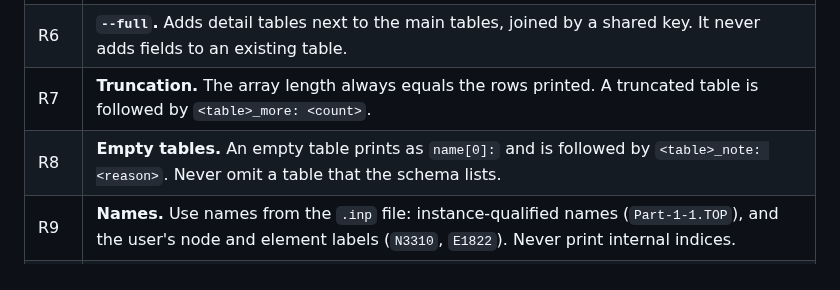
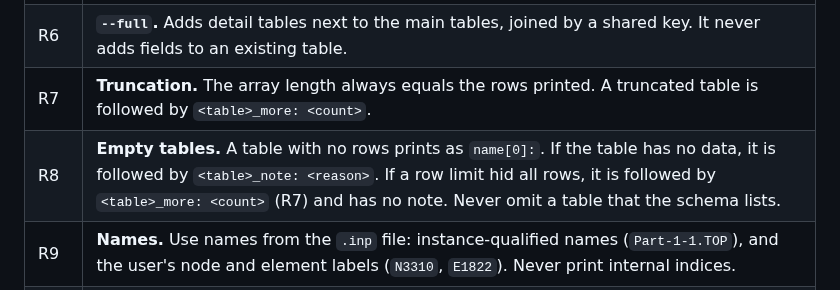
Before and after one commit to yujieteo/femahoy, a Markdown page: toon-schema.md, the part around the change. Drawn GitHub-style.

Commit message:
no-mistakes(document): Clarify R8 for zero row limits in schema

```diff
--- a/toon-schema.md
+++ b/toon-schema.md
@@ -17,7 +17,7 @@ Rule source: our own rules, based on the AXI principles (Agent eXperience Interf
 | R5 | **Field limit.** A table has at most 4 fields. This rule has no exceptions, including with `--full`. |
 | R6 | **`--full`.** Adds detail tables next to the main tables, joined by a shared key. It never adds fields to an existing table. |
 | R7 | **Truncation.** The array length always equals the rows printed. A truncated table is followed by `<table>_more: <count>`. |
-| R8 | **Empty tables.** An empty table prints as `name[0]:` and is followed by `<table>_note: <reason>`. Never omit a table that the schema lists. |
+| R8 | **Empty tables.** A table with no rows prints as `name[0]:`. If the table has no data, it is followed by `<table>_note: <reason>`. If a row limit hid all rows, it is followed by `<table>_more: <count>` (R7) and has no note. Never omit a table that the schema lists. |
 | R9 | **Names.** Use names from the `.inp` file: instance-qualified names (`Part-1-1.TOP`), and the user's node and element labels (`N3310`, `E1822`). Never print internal indices. |
 | R10 | **Totals.** Every output has a `totals` block with pre-computed counts and statuses, so an agent can decide without reading the tables. |
 | R11 | **Diagnostics.** Every output has a `diagnostics` table (section 2.3), even when it is empty. |
```
